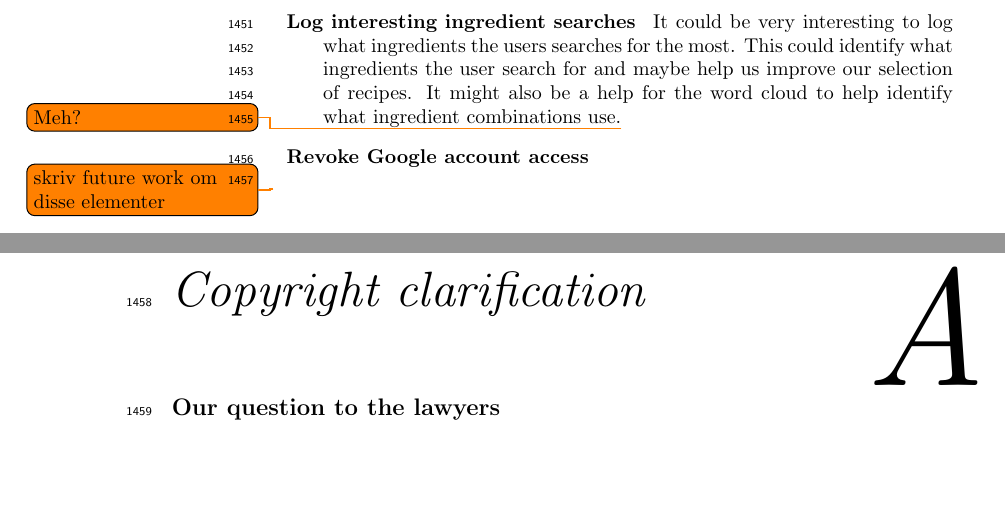
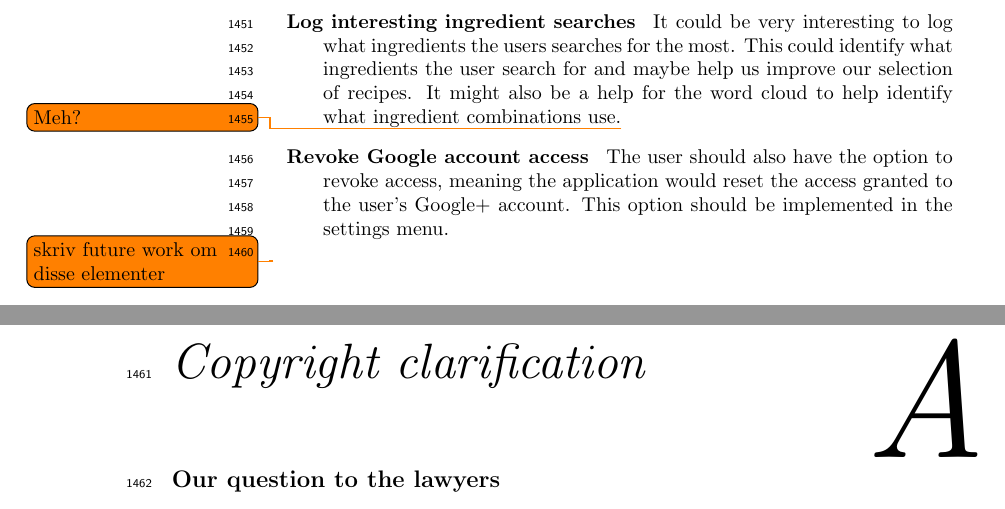
Before and after one commit to figa12/food-report, a LaTeX thesis (master.tex, which reads tex/future_work.tex): two parts of pages 76 and 77 of 91, joined at a grey line, cut so that both start at the same text, the shorter picture padded with empty space. Compiled offline with pdfLaTeX.

Commit message:
future work revoke acces

```diff
--- a/tex/future_work.tex
+++ b/tex/future_work.tex
@@ -36,6 +36,7 @@ Due to time constraints in our project we have notmanaged to implement all funct
 %\item Recipe cache on mobile device (Perhaps FIFO)
 %\item llicense på recipes
 \item [Revoke Google account access]
-
+The user should also have the option to revoke access, meaning the application would reset the access granted to the user's Google+ account.
+This option should be implemented in the settings menu.
 \end{description}
 \todo{skriv future work om disse elementer}
```
